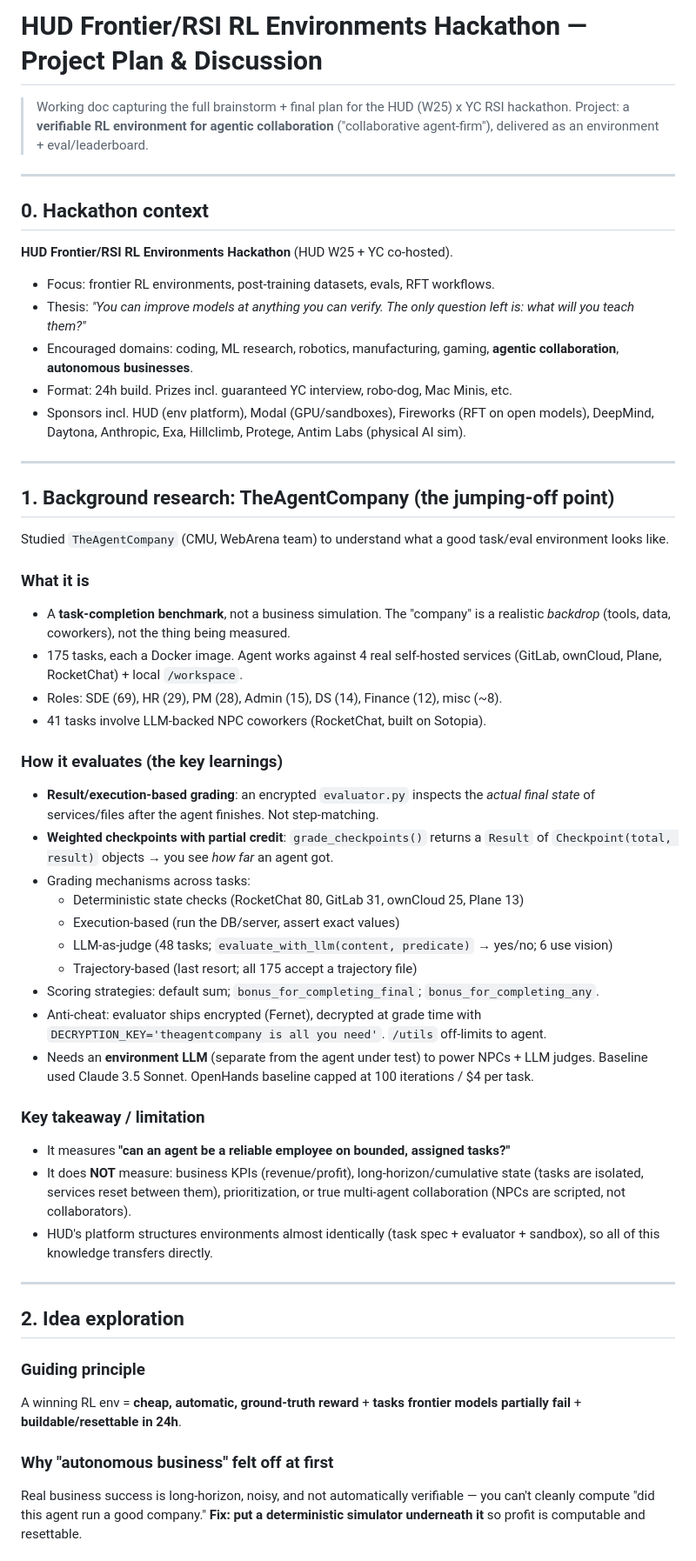
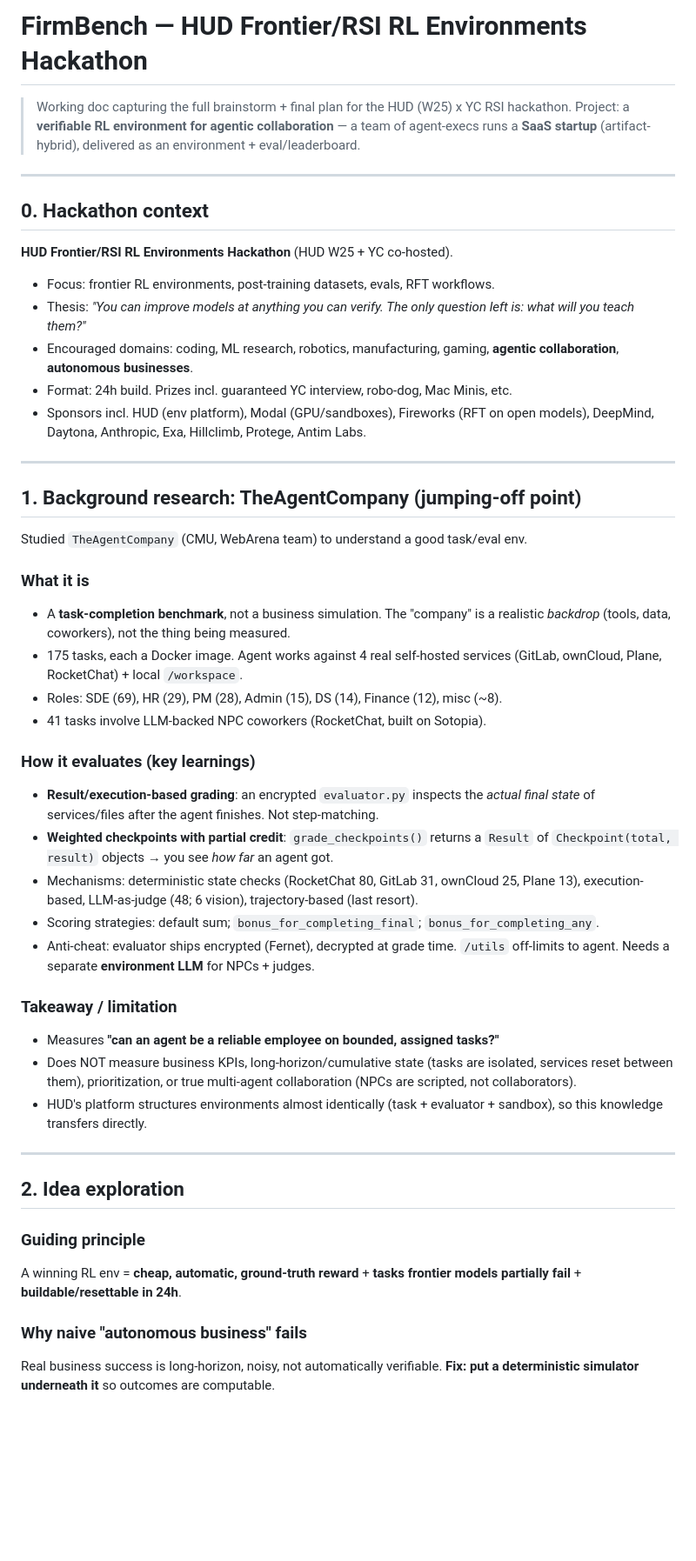
Before and after one commit to Bennyoooo/firmbench, a Markdown page: PLAN.md, the part around one of its changes. Shown at 87% size. Rendered like a GitHub page; blank space fills up the shorter version.

```diff
--- a/PLAN.md
+++ b/PLAN.md
@@ -1,8 +1,9 @@
-# HUD Frontier/RSI RL Environments Hackathon — Project Plan & Discussion
+# FirmBench — HUD Frontier/RSI RL Environments Hackathon
 
 > Working doc capturing the full brainstorm + final plan for the HUD (W25) x YC
-> RSI hackathon. Project: a **verifiable RL environment for agentic collaboration**
-> ("collaborative agent-firm"), delivered as an environment + eval/leaderboard.
+> RSI hackathon. Project: a **verifiable RL environment for agentic collaboration** —
+> a team of agent-execs runs a **SaaS startup** (artifact-hybrid), delivered as an
+> environment + eval/leaderboard.
 
 ---
 
@@ -16,14 +17,13 @@
   **agentic collaboration**, **autonomous businesses**.
 - Format: 24h build. Prizes incl. guaranteed YC interview, robo-dog, Mac Minis, etc.
 - Sponsors incl. HUD (env platform), Modal (GPU/sandboxes), Fireworks (RFT on open
-  models), DeepMind, Daytona, Anthropic, Exa, Hillclimb, Protege, Antim Labs (physical AI sim).
+  models), DeepMind, Daytona, Anthropic, Exa, Hillclimb, Protege, Antim Labs.
 
 ---
 
-## 1. Background research: TheAgentCompany (the jumping-off point)
+## 1. Background research: TheAgentCompany (jumping-off point)
 
-Studied `TheAgentCompany` (CMU, WebArena team) to understand what a good
-task/eval environment looks like.
+Studied `TheAgentCompany` (CMU, WebArena team) to understand a good task/eval env.
 
 ### What it is
 - A **task-completion benchmark**, not a business simulation. The "company" is a
@@ -33,30 +33,24 @@ task/eval environment looks like.
 - Roles: SDE (69), HR (29), PM (28), Admin (15), DS (14), Finance (12), misc (~8).
 - 41 tasks involve LLM-backed NPC coworkers (RocketChat, built on Sotopia).
 
-### How it evaluates (the key learnings)
+### How it evaluates (key learnings)
 - **Result/execution-based grading**: an encrypted `evaluator.py` inspects the
   *actual final state* of services/files after the agent finishes. Not step-matching.
 - **Weighted checkpoints with partial credit**: `grade_checkpoints()` returns a
   `Result` of `Checkpoint(total, result)` objects → you see *how far* an agent got.
-- Grading mechanisms across tasks:
-  - Deterministic state checks (RocketChat 80, GitLab 31, ownCloud 25, Plane 13)
-  - Execution-based (run the DB/server, assert exact values)
-  - LLM-as-judge (48 tasks; `evaluate_with_llm(content, predicate)` → yes/no; 6 use vision)
-  - Trajectory-based (last resort; all 175 accept a trajectory file)
+- Mechanisms: deterministic state checks (RocketChat 80, GitLab 31, ownCloud 25,
+  Plane 13), execution-based, LLM-as-judge (48; 6 vision), trajectory-based (last resort).
 - Scoring strategies: default sum; `bonus_for_completing_final`; `bonus_for_completing_any`.
-- Anti-cheat: evaluator ships encrypted (Fernet), decrypted at grade time with
-  `DECRYPTION_KEY='theagentcompany is all you need'`. `/utils` off-limits to agent.
-- Needs an **environment LLM** (separate from the agent under test) to power NPCs +
-  LLM judges. Baseline used Claude 3.5 Sonnet. OpenHands baseline capped at
-  100 iterations / $4 per task.
+- Anti-cheat: evaluator ships encrypted (Fernet), decrypted at grade time. `/utils`
+  off-limits to agent. Needs a separate **environment LLM** for NPCs + judges.
 
-### Key takeaway / limitation
-- It measures **"can an agent be a reliable employee on bounded, assigned tasks?"**
-- It does **NOT** measure: business KPIs (revenue/profit), long-horizon/cumulative
-  state (tasks are isolated, services reset between them), prioritization, or true
-  multi-agent collaboration (NPCs are scripted, not collaborators).
-- HUD's platform structures environments almost identically (task spec + evaluator +
-  sandbox), so all of this knowledge transfers directly.
+### Takeaway / limitation
+- Measures **"can an agent be a reliable employee on bounded, assigned tasks?"**
+- Does NOT measure business KPIs, long-horizon/cumulative state (tasks are isolated,
+  services reset between them), prioritization, or true multi-agent collaboration
+  (NPCs are scripted, not collaborators).
+- HUD's platform structures environments almost identically (task + evaluator +
+  sandbox), so this knowledge transfers directly.
 
 ---
 
@@ -66,8 +60,7 @@ task/eval environment looks like.
 A winning RL env = **cheap, automatic, ground-truth reward** + **tasks frontier
 models partially fail** + **buildable/resettable in 24h**.
 
-### Why "autonomous business" felt off at first
-Real business success is long-horizon, noisy, and not automatically verifiable —
-you can't cleanly compute "did this agent run a good company." **Fix: put a
-deterministic simulator underneath it** so profit is computable and resettable.
+### Why naive "autonomous business" fails
+Real business success is long-horizon, noisy, not automatically verifiable.
+**Fix: put a deterministic simulator underneath it** so outcomes are computable.
 
```
Also changed, not shown: other parts of PLAN.md (+99 -90 lines).
